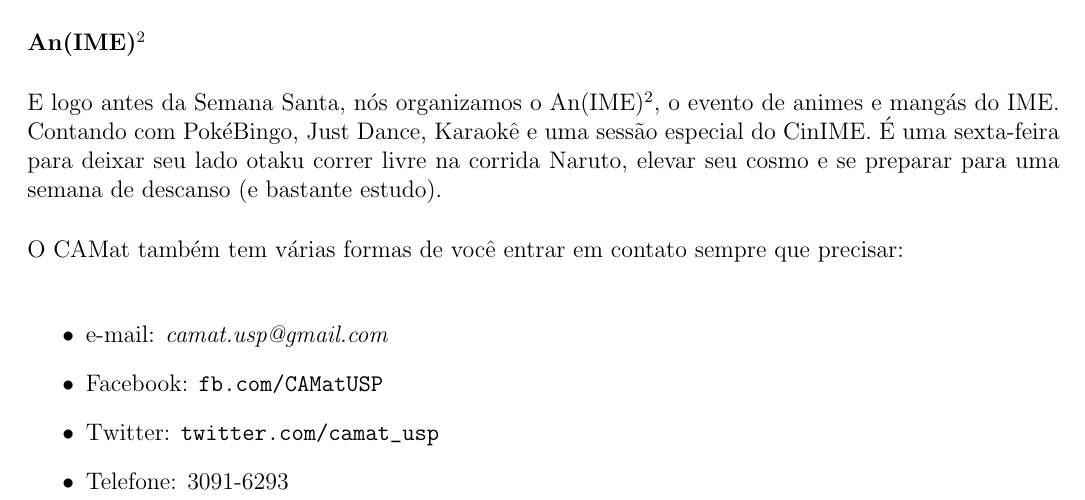
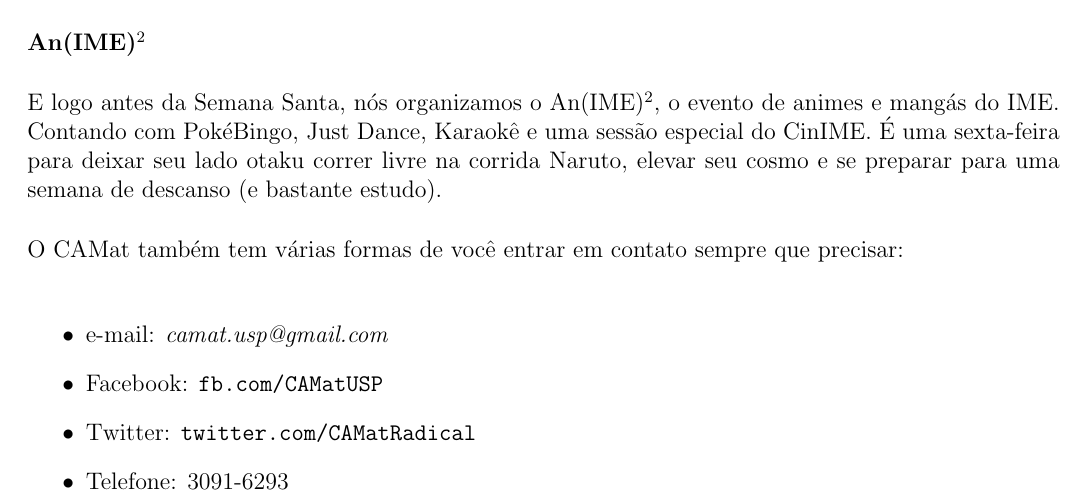
Before and after one commit to Kazuo256/guiadobixo, a LaTeX document (src/GuiaDoBixo.tex, which reads src/camat.tex): part of page 14 of 106, cut so that both start at the same text. Compiled offline with pdfLaTeX.

Commit message:
TODO - Links dos sites
Atualizei o link para o perfil do Twitter do CAMAT

```diff
--- a/src/camat.tex
+++ b/src/camat.tex
@@ -43,7 +43,7 @@
 \begin{itemize}
 \item e-mail: \textit{camat.usp@gmail.com}
 \item Facebook: \url{fb.com/CAMatUSP}
-\item Twitter: \url{twitter.com/camat_usp}
+\item Twitter: \url{twitter.com/CAMatRadical}
 \item Telefone: 3091-6293
 \end{itemize}
 LEMBRE: não deixem de participar (ao menos para conhecer) das reuniões do
```
